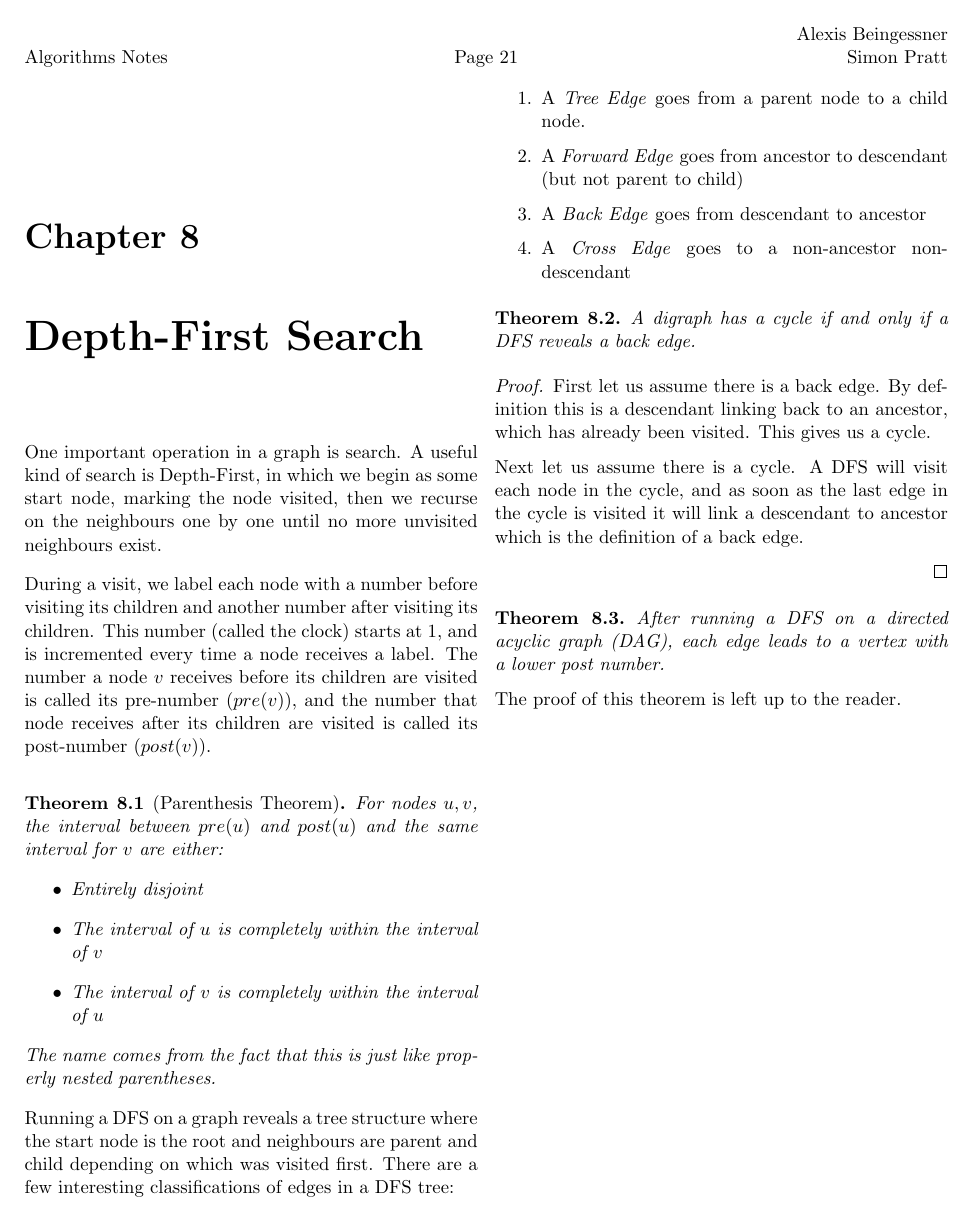
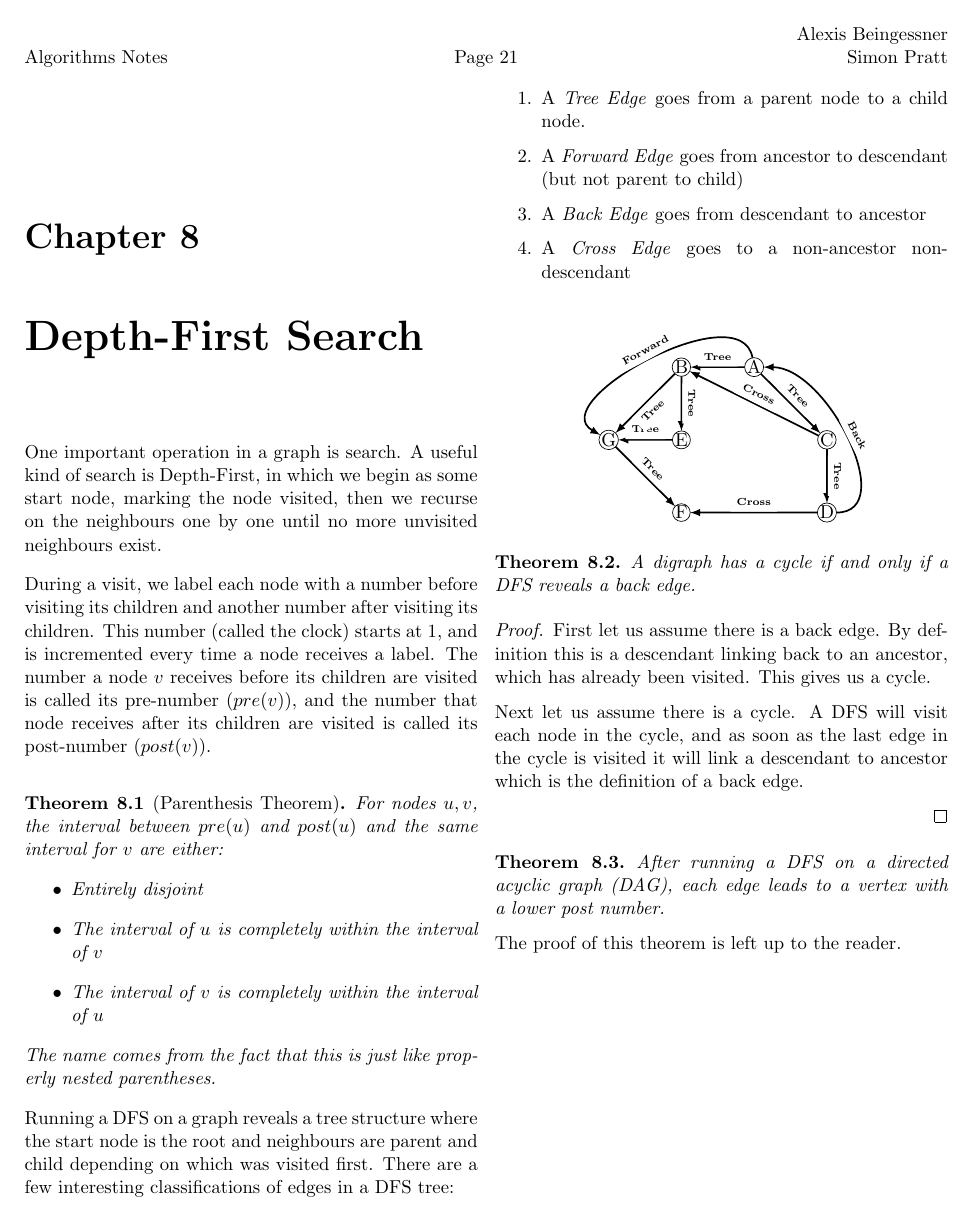
Before and after one commit to SteamedPears/AllTheAlgorithms, a LaTeX thesis (notes.tex, which reads dfs.tex): page 21 of 41. Compiled offline with pdfLaTeX.

Commit message:
Adding tkz graph to DFS for visual example

```diff
--- a/dfs.tex
+++ b/dfs.tex
@@ -48,6 +48,41 @@ in a DFS tree:
 \item A \emph{Cross Edge} goes to a non-ancestor non-descendant
 
 \end{enumerate}
+\begin{center}
+\begin{tikzpicture}[>=latex,scale=1.5]
+    \SetUpEdge[lw           = 1.0pt,
+               labelstyle   = {draw,sloped}]
+    \SetGraphUnit{1}
+    \GraphInit[vstyle=Normal]
+    \tikzset{VertexStyle/.style = {
+    shape = circle,
+    inner sep = 0pt,
+    outer sep = 0pt,
+    minimum size = 6pt,
+    draw}}
+    \Vertex{G}
+    \NOEA(G){B}
+    \SOEA(G){F}
+    \EA(B){A}
+    \SOEA(A){C}
+    \SO(C){D}
+    \NO(F){E}
+    \tikzset{EdgeStyle/.style={->}}
+    \Edge[label=Cross,labelstyle={above,sloped,font=\tiny\bfseries}](C)(B)
+    \Edge[label=Tree,labelstyle={above,sloped,font=\tiny\bfseries}](A)(B)
+    \Edge[label=Tree,labelstyle={above,sloped,font=\tiny\bfseries}](A)(C)
+    \Edge[label=Tree,labelstyle={above,sloped,font=\tiny\bfseries}](B)(E)
+    \Edge[label=Tree,labelstyle={above,sloped,font=\tiny\bfseries}](E)(G)
+    \Edge[label=Tree,labelstyle={below,sloped,font=\tiny\bfseries}](B)(G)
+    \Edge[label=Tree,labelstyle={above,sloped,font=\tiny\bfseries}](G)(F)
+    \Edge[label=Tree,labelstyle={above,sloped,font=\tiny\bfseries}](C)(D)
+    \Edge[label=Cross,labelstyle={above,sloped,font=\tiny\bfseries}](D)(F)
+    \tikzset{EdgeStyle/.style={->,relative=false,in=150,out=100}}
+    \Edge[label=Forward,labelstyle={above,sloped,font=\tiny\bfseries}](A)(G)
+    \tikzset{EdgeStyle/.style={->,relative=false,in=0,out=0}}
+    \Edge[label=Back,labelstyle={above,sloped,font=\tiny\bfseries}](D)(A)
+\end{tikzpicture}
+\end{center}
 
 \begin{theorem}
 A digraph has a cycle if and only if a DFS reveals a back edge.
--- a/notes.tex
+++ b/notes.tex
@@ -23,6 +23,43 @@
 \usepackage{hyperref}
 \usepackage{algorithmic}
 \usepackage{multicol}
+\usepackage{tikz}
+\usepackage{tkz-graph}
+\usepackage{tkz-berge}
+\usetikzlibrary{arrows,calc,fit,%
+   patterns,%
+   plotmarks,%
+   shapes.geometric,%
+   shapes.misc,%
+   shapes.symbols,%
+   shapes.arrows,%
+   shapes.callouts,%
+   shapes.multipart,%
+   shapes.gates.logic.US,%
+   shapes.gates.logic.IEC,%
+   er,%
+   automata,%
+   backgrounds,%
+   chains,%
+   topaths,%
+   trees,%
+   petri,%
+   mindmap,%
+   matrix,%
+   calendar,%
+   folding,%
+   fadings,%
+   through,%
+   positioning,%
+   scopes,%
+   decorations.fractals,%
+   decorations.shapes,%
+   decorations.text,%
+   decorations.pathmorphing,%
+   decorations.pathreplacing,%
+   decorations.footprints,%
+   decorations.markings,%
+   shadows}
 
 %%%%%%%%%%%%%%%%%%%%%%%%%%%%%%%%%%%%%%%%%%%%%%%%%%%%%%%%%%%%%%%%%%%%%%
 % Extra stuff from John Howat
```
Also changed, not shown: notes.pdf.
